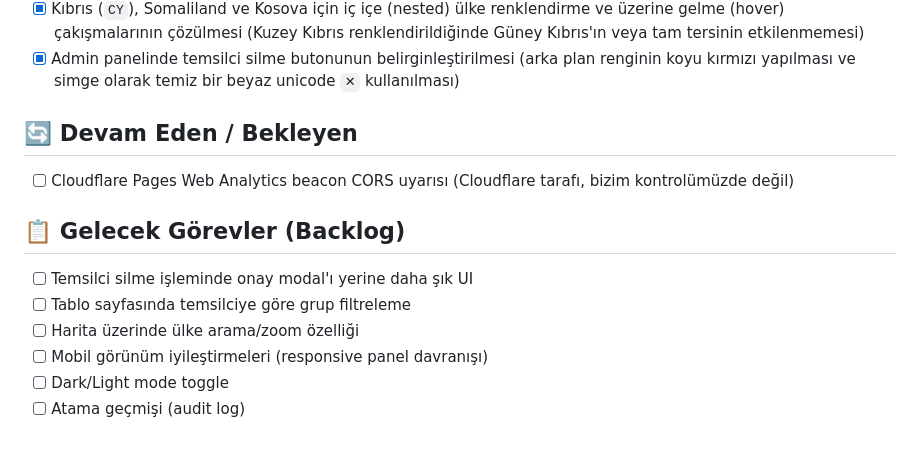
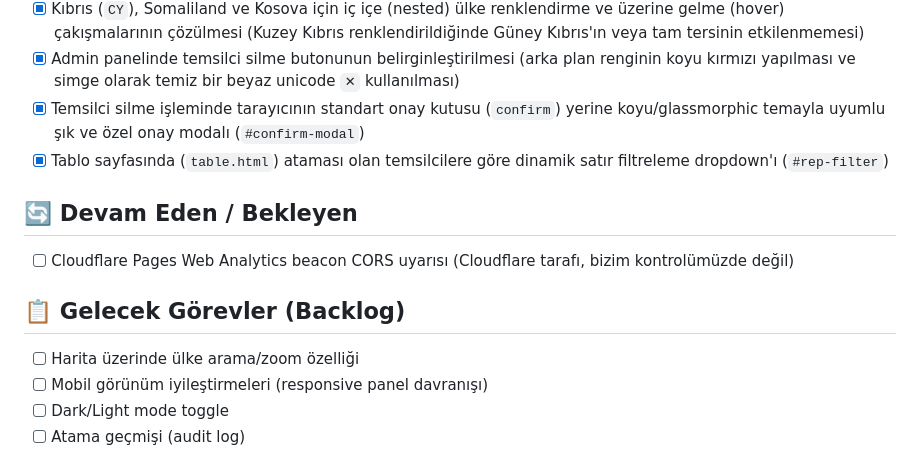
Before and after one commit to BigDesigner/MapAssign, a Markdown page: docs/task.md, the part around the change. Rendered like a GitHub page.

Commit message:
docs: mark confirmation modal and table filter tasks as completed in task.md backlog

```diff
--- a/docs/task.md
+++ b/docs/task.md
@@ -25,13 +25,13 @@
 - [x] SVG haritada Somaliland (`xs-`), Kosova (`xk-`) ve Kuzey Kıbrıs (`xc-`) path'lerinin görünür kılınması ve renklendirilebilir hale getirilmesi
 - [x] Kıbrıs (`CY`), Somaliland ve Kosova için iç içe (nested) ülke renklendirme ve üzerine gelme (hover) çakışmalarının çözülmesi (Kuzey Kıbrıs renklendirildiğinde Güney Kıbrıs'ın veya tam tersinin etkilenmemesi)
 - [x] Admin panelinde temsilci silme butonunun belirginleştirilmesi (arka plan renginin koyu kırmızı yapılması ve simge olarak temiz bir beyaz unicode `✕` kullanılması)
+- [x] Temsilci silme işleminde tarayıcının standart onay kutusu (`confirm`) yerine koyu/glassmorphic temayla uyumlu şık ve özel onay modalı (`#confirm-modal`)
+- [x] Tablo sayfasında (`table.html`) ataması olan temsilcilere göre dinamik satır filtreleme dropdown'ı (`#rep-filter`)
 
 ## 🔄 Devam Eden / Bekleyen
 - [ ] Cloudflare Pages Web Analytics beacon CORS uyarısı (Cloudflare tarafı, bizim kontrolümüzde değil)
 
 ## 📋 Gelecek Görevler (Backlog)
-- [ ] Temsilci silme işleminde onay modal'ı yerine daha şık UI
-- [ ] Tablo sayfasında temsilciye göre grup filtreleme
 - [ ] Harita üzerinde ülke arama/zoom özelliği
 - [ ] Mobil görünüm iyileştirmeleri (responsive panel davranışı)
 - [ ] Dark/Light mode toggle
```
